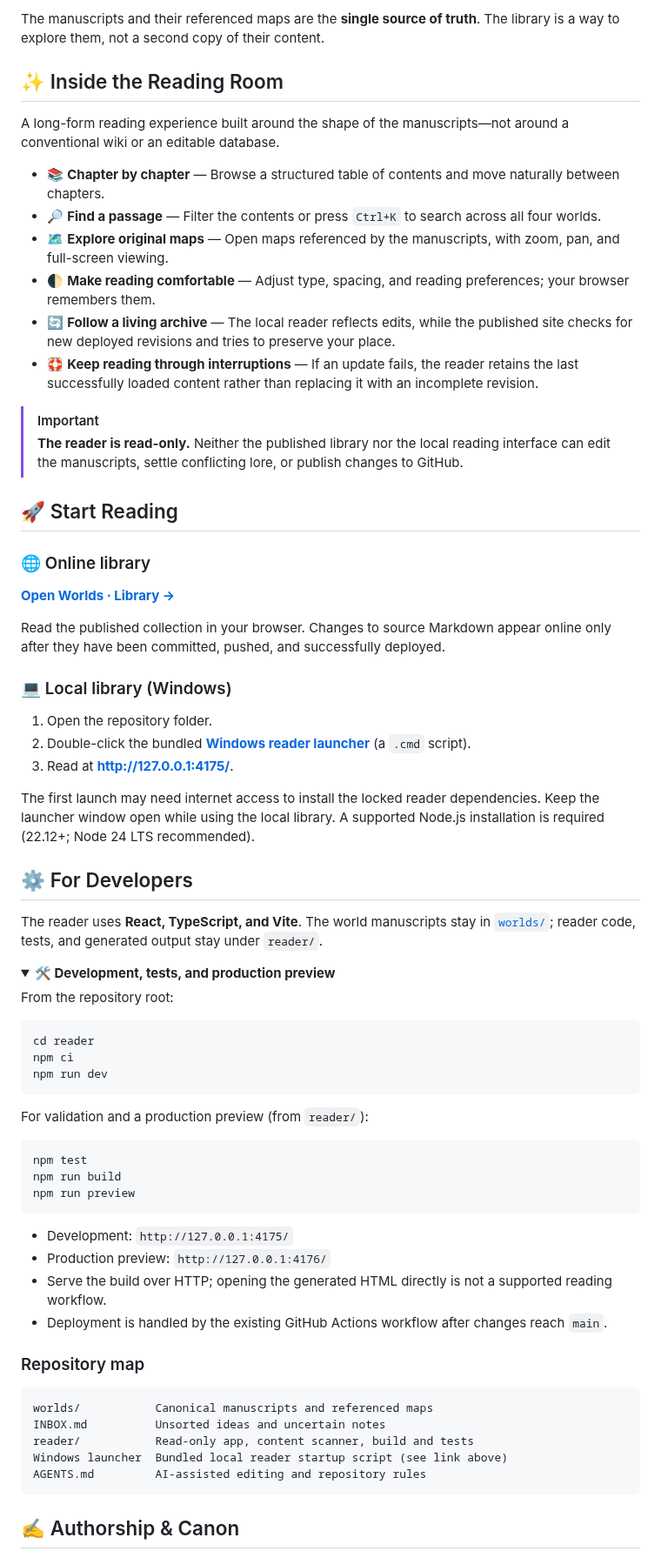
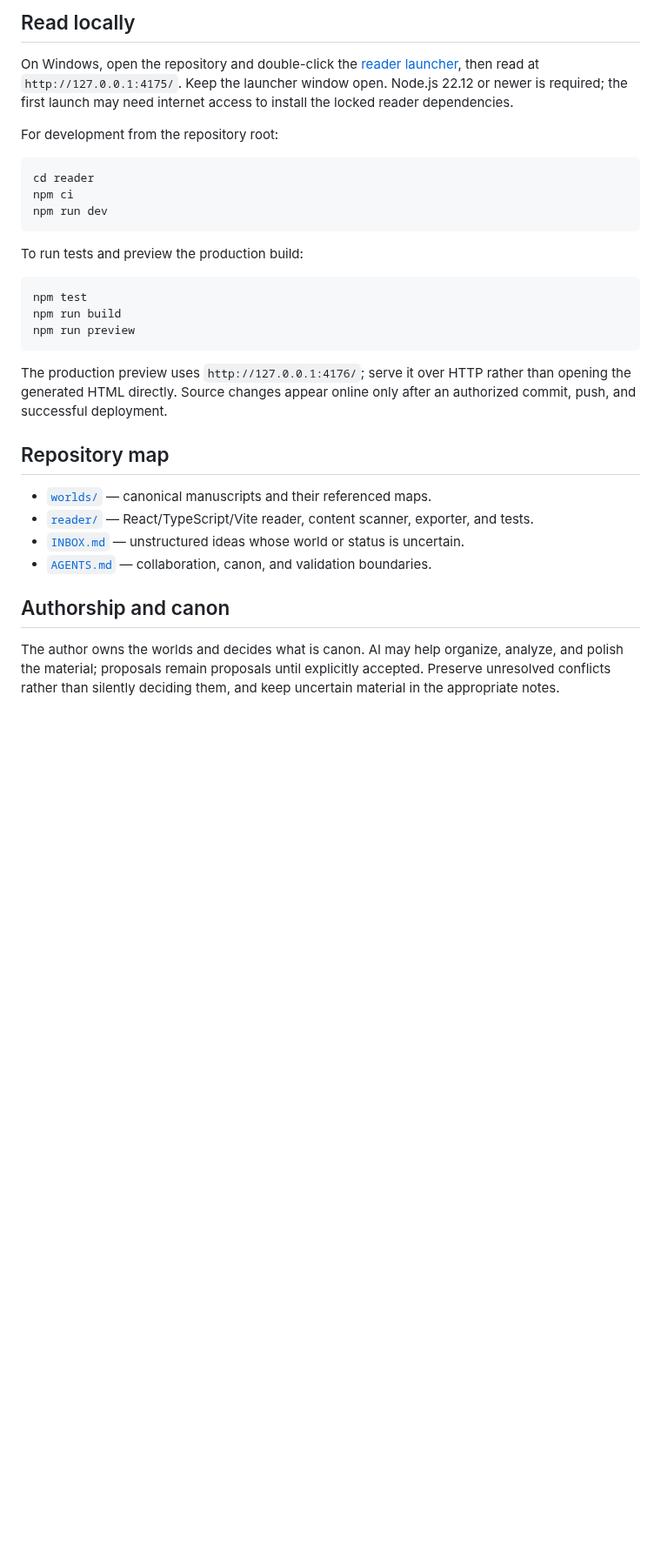
Before and after one commit to seiya058904/Worlds, a Markdown page: README.md, the part around one of its changes. Shown at 87% size. Rendered like a GitHub page; folded sections open; blank space fills up the shorter version.

````diff
--- a/README.md
+++ b/README.md
@@ -86,77 +33,34 @@ These maps are part of the actual worldbuilding archive, not stock art or genera
 
-The manuscripts and their referenced maps are the **single source of truth**. The library is a way to explore them, not a second copy of their content.
+## Read locally
 
-## ✨ Inside the Reading Room
+On Windows, open the repository and double-click the [reader launcher](%E5%90%AF%E5%8A%A8%E9%98%85%E8%AF%BB%E5%99%A8.cmd), then read at `http://127.0.0.1:4175/`. Keep the launcher window open. Node.js 22.12 or newer is required; the first launch may need internet access to install the locked reader dependencies.
 
-A long-form reading experience built around the shape of the manuscripts—not around a conventional wiki or an editable database.
+For development from the repository root:
 
-- 📚 **Chapter by chapter** — Browse a structured table of contents and move naturally between chapters.
-- 🔎 **Find a passage** — Filter the contents or press `Ctrl+K` to search across all four worlds.
-- 🗺️ **Explore original maps** — Open maps referenced by the manuscripts, with zoom, pan, and full-screen viewing.
-- 🌓 **Make reading comfortable** — Adjust type, spacing, and reading preferences; your browser remembers them.
-- 🔄 **Follow a living archive** — The local reader reflects edits, while the published site checks for new deployed revisions and tries to preserve your place.
-- 🛟 **Keep reading through interruptions** — If an update fails, the reader retains the last successfully loaded content rather than replacing it with an incomplete revision.
-
-> [!IMPORTANT]
-> **The reader is read-only.** Neither the published library nor the local reading interface can edit the manuscripts, settle conflicting lore, or publish changes to GitHub.
-
-<a id="start-reading"></a>
-## 🚀 Start Reading
-
-### 🌐 Online library
-
-**[Open Worlds · Library →](https://seiya058904.github.io/Worlds/)**
-
-Read the published collection in your browser. Changes to source Markdown appear online only after they have been committed, pushed, and successfully deployed.
-
-### 💻 Local library (Windows)
-
-1. Open the repository folder.
-2. Double-click the bundled **[Windows reader launcher](%E5%90%AF%E5%8A%A8%E9%98%85%E8%AF%BB%E5%99%A8.cmd)** (a `.cmd` script).
-3. Read at **http://127.0.0.1:4175/**.
-
-The first launch may need internet access to install the locked reader dependencies. Keep the launcher window open while using the local library. A supported Node.js installation is required (22.12+; Node 24 LTS recommended).
-
-<a id="for-developers"></a>
-## ⚙️ For Developers
-
-The reader uses **React, TypeScript, and Vite**. The world manuscripts stay in [`worlds/`](worlds/); reader code, tests, and generated output stay under `reader/`.
-
-<details>
-<summary><strong>🛠️ Development, tests, and production preview</strong></summary>
-
-From the repository root:
-
-```powershell
+```sh
 cd reader
 npm ci
 npm run dev
 ```
 
-For validation and a production preview (from `reader/`):
+To run tests and preview the production build:
 
-```powershell
+```sh
 npm test
 npm run build
 npm run preview
 ```
 
-- Development: `http://127.0.0.1:4175/`
-- Production preview: `http://127.0.0.1:4176/`
-- Serve the build over HTTP; opening the generated HTML directly is not a supported reading workflow.
-- Deployment is handled by the existing GitHub Actions workflow after changes reach `main`.
+The production preview uses `http://127.0.0.1:4176/`; serve it over HTTP rather than opening the generated HTML directly. Source changes appear online only after an authorized commit, push, and successful deployment.
 
-</details>
+## Repository map
 
-### Repository map
+- [`worlds/`](worlds/) — canonical manuscripts and their referenced maps.
+- [`reader/`](reader/) — React/TypeScript/Vite reader, content scanner, exporter, and tests.
+- [`INBOX.md`](INBOX.md) — unstructured ideas whose world or status is uncertain.
+- [`AGENTS.md`](AGENTS.md) — collaboration, canon, and validation boundaries.
 
-```text
-worlds/           Canonical manuscripts and referenced maps
-INBOX.md          Unsorted ideas and uncertain notes
-reader/           Read-only app, content scanner, build and tests
-Windows launcher  Bundled local reader startup script (see link above)
-AGENTS.md         AI-assisted editing and repository rules
-```
+## Authorship and canon
 
-## ✍️ Authorship & Canon
+The author owns the worlds and decides what is canon. AI may help organize, analyze, and polish the material; proposals remain proposals until explicitly accepted. Preserve unresolved conflicts rather than silently deciding them, and keep uncertain material in the appropriate notes.
 
````
Also changed, not shown: other parts of README.md (+21 -90 lines), docs/assets/readme-library-1280.jpg (added), 1 other file.
